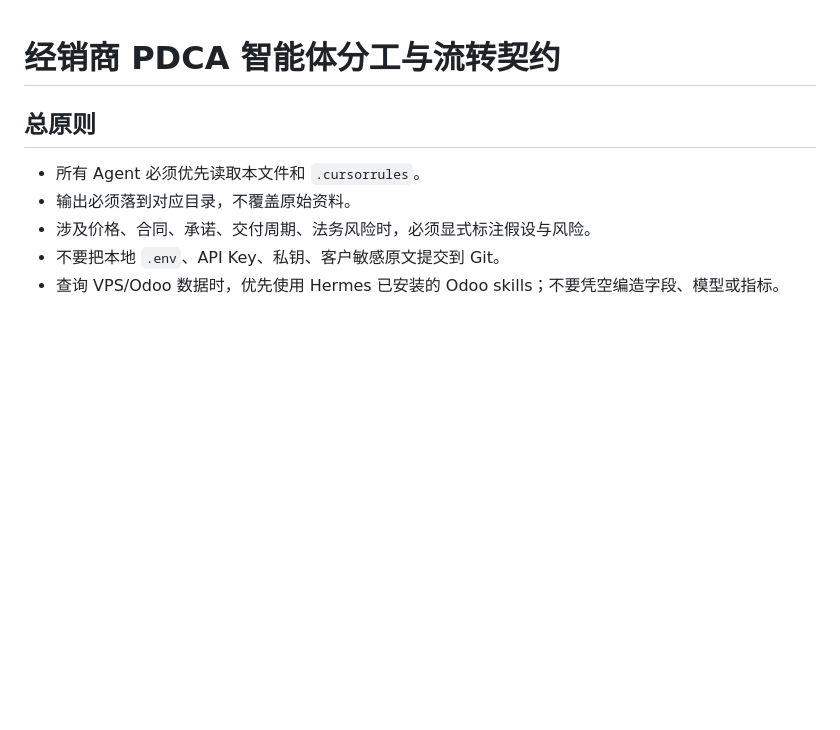
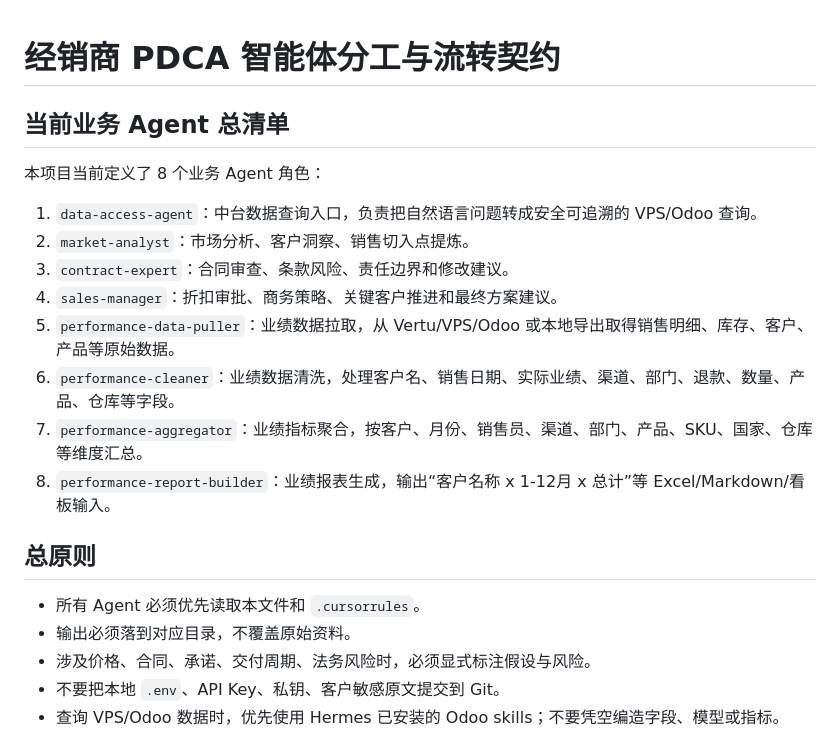
Before and after one commit to Frankie-Foo/PDCA-agent, a Markdown page: AGENTS.md, the part around the change. Rendered like a GitHub page; blank space fills up the shorter version.

Commit message:
Add explicit agent role inventory

```diff
--- a/AGENTS.md
+++ b/AGENTS.md
@@ -1,5 +1,17 @@
 # 经销商 PDCA 智能体分工与流转契约
 
+## 当前业务 Agent 总清单
+
+本项目当前定义了 8 个业务 Agent 角色：
+
+1. `data-access-agent`：中台数据查询入口，负责把自然语言问题转成安全可追溯的 VPS/Odoo 查询。
+2. `market-analyst`：市场分析、客户洞察、销售切入点提炼。
+3. `contract-expert`：合同审查、条款风险、责任边界和修改建议。
+4. `sales-manager`：折扣审批、商务策略、关键客户推进和最终方案建议。
+5. `performance-data-puller`：业绩数据拉取，从 Vertu/VPS/Odoo 或本地导出取得销售明细、库存、客户、产品等原始数据。
+6. `performance-cleaner`：业绩数据清洗，处理客户名、销售日期、实际业绩、渠道、部门、退款、数量、产品、仓库等字段。
+7. `performance-aggregator`：业绩指标聚合，按客户、月份、销售员、渠道、部门、产品、SKU、国家、仓库等维度汇总。
+8. `performance-report-builder`：业绩报表生成，输出“客户名称 x 1-12月 x 总计”等 Excel/Markdown/看板输入。
 ## 总原则
 
 - 所有 Agent 必须优先读取本文件和 `.cursorrules`。
```
